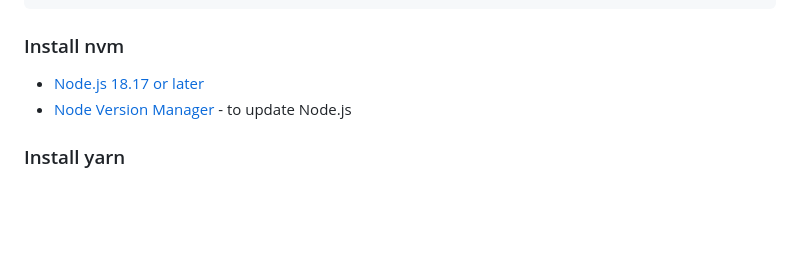
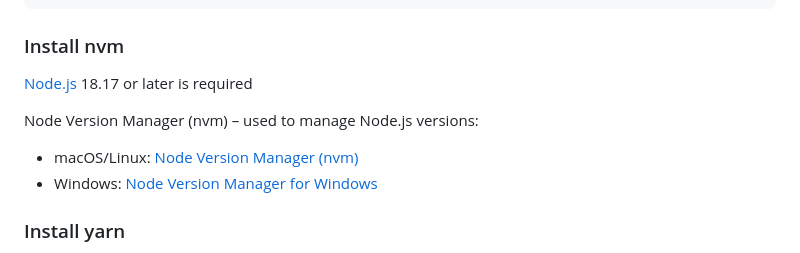
Before and after one commit to distributeaid/aggregated-public-information, a Markdown page: README.md, the part around the change. Drawn GitHub-style; blank space fills up the shorter version.

Commit message:
Review: Skyee90 PR #502 README fix (cherry-picked) (#504)
## What changed?

Cherry-picked commit 4de5976292f517b466012379fd129643948f1a64 from
[#502](https://github.com/distributeaid/aggregated-public-information/pull/502)
by Skyee90.
Reapplied Node.js link for reference.
Resolves
[Issue#501](https://github.com/distributeaid/aggregated-public-information/issues/501)

## How can you test this?
View the new working links in the repo README.

---------

Co-authored-by: Sudeb Bag <iw664818@gmail.com>

```diff
--- a/README.md
+++ b/README.md
@@ -22,8 +22,12 @@ cd aggregated-public-information
 
 ### Install nvm
 
-- [Node.js 18.17 or later](https://nodejs.org/en)
-- [Node Version Manager](https://github.com/SpaceyaTech/mentorlst-dashboard/blob/main/README.md) - to update Node.js
+[Node.js](https://nodejs.org/en) 18.17 or later is required
+
+Node Version Manager (nvm) – used to manage Node.js versions:
+
+- macOS/Linux: [Node Version Manager (nvm)](https://github.com/nvm-sh/nvm)
+- Windows: [Node Version Manager for Windows](https://github.com/coreybutler/nvm-windows)
 
 ### Install yarn
 
```
